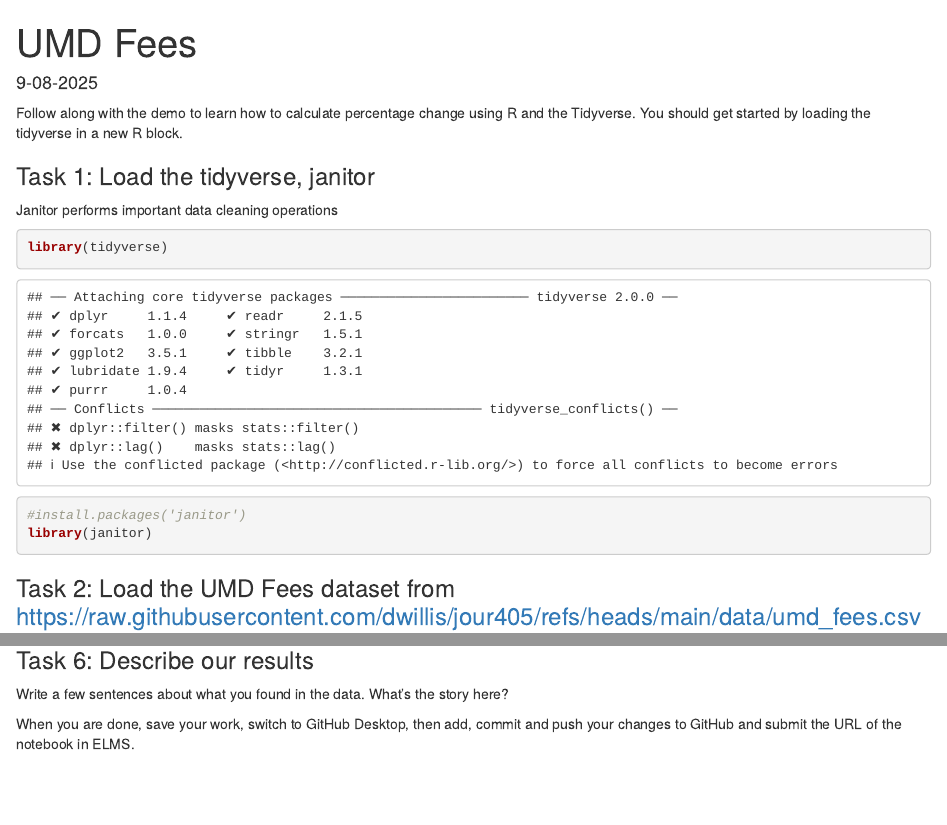
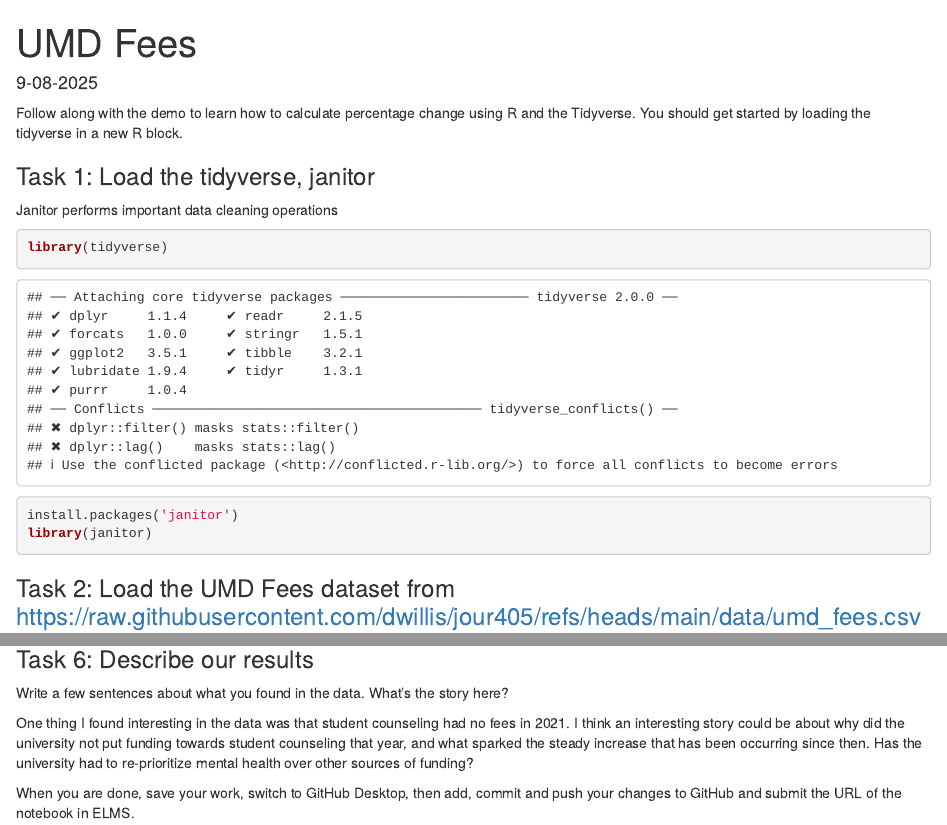
Before and after one commit to kbogot/kaya-bogot-jour405, an R Markdown document (homework/UMD_Fees.Rmd): the page in a window 1100 px wide, from its top, and a second part further down, joined at a grey line. Rendered offline with R 4.5, knitr and Pandoc, with nearby package versions; some code elsewhere in the file could not run offline; column names are cleaned by a stand-in for the janitor package.

Commit message:
Feeds HW

````diff
--- a/homework/UMD_Fees.Rmd
+++ b/homework/UMD_Fees.Rmd
@@ -11,7 +11,7 @@
 
 ```{r}
 library(tidyverse)
-#install.packages('janitor')
+install.packages('janitor')
 library(janitor)
 ```
 
@@ -87,7 +87,7 @@
 
 Write a few sentences about what you found in the data. What's the story here?
 
-
+One thing I found interesting in the data was that student counseling had no fees in 2021. I think an interesting story could be about why did the university not put funding towards student counseling that year, and what sparked the steady increase that has been occurring since then. Has the university had to re-prioritize mental health over other sources of funding?
 
 
 
````
